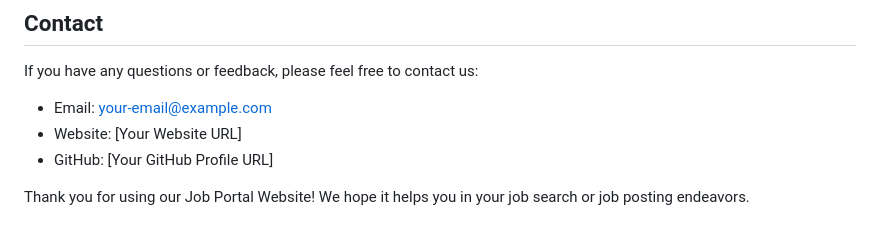
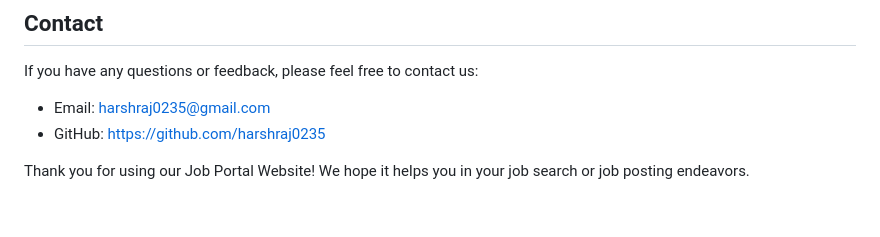
Before and after one commit to harshraj0235/job-portel, a Markdown page: README.md, the part around the change. GitHub-like rendering.

```diff
--- a/README.md
+++ b/README.md
@@ -73,8 +73,7 @@ This project is licensed under the [MIT License](LICENSE).
 
 If you have any questions or feedback, please feel free to contact us:
 
-- Email: your-email@example.com
-- Website: [Your Website URL]
-- GitHub: [Your GitHub Profile URL]
+- Email: harshraj0235@gmail.com
+- GitHub: https://github.com/harshraj0235
 
 Thank you for using our Job Portal Website! We hope it helps you in your job search or job posting endeavors.
```
